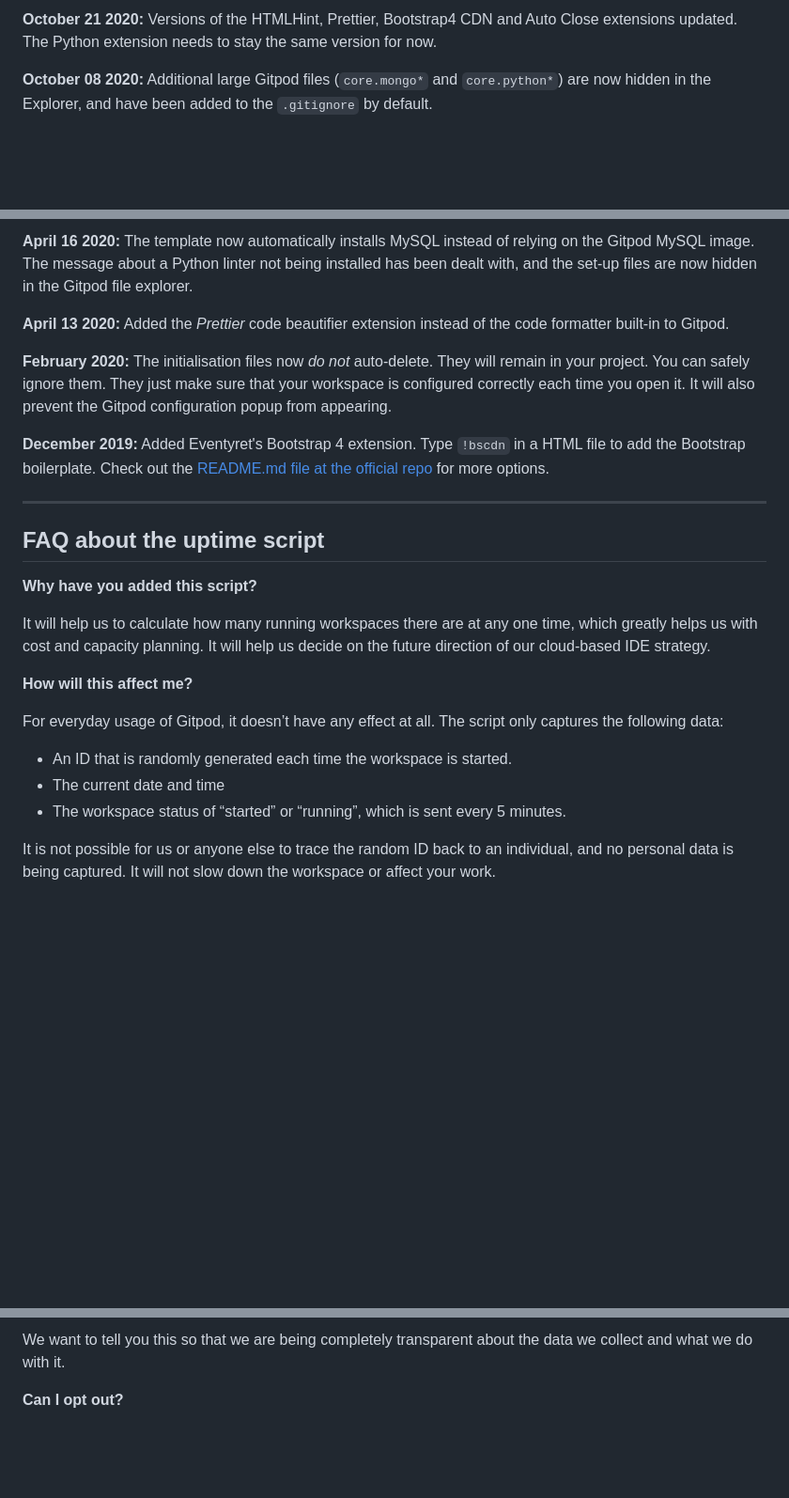
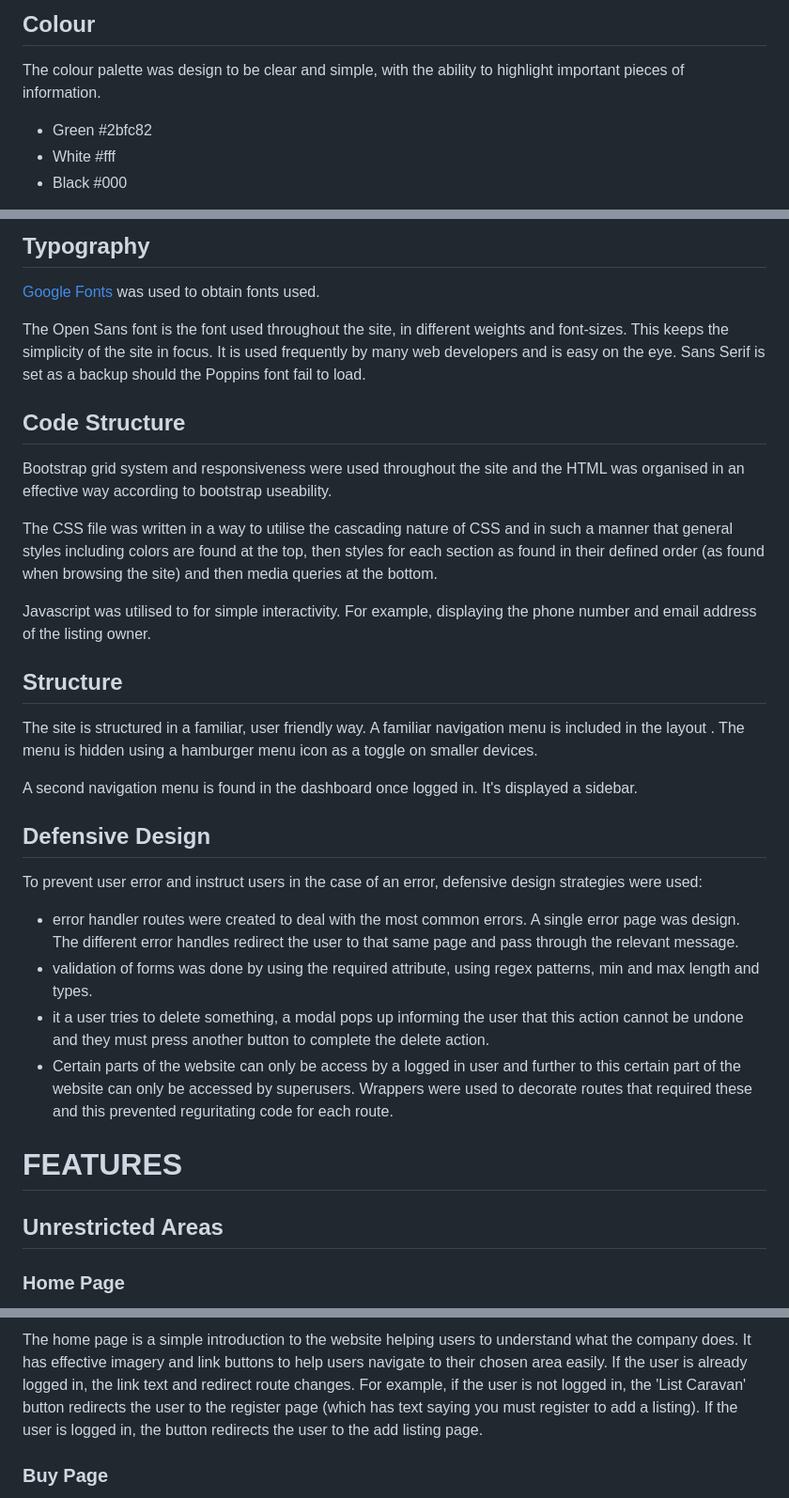
Before and after one commit to AbbyHumphreys/Caravansy, a Markdown page: README.md, 3 parts joined by grey strips. Shown: that part at 94% size. Rendered like a GitHub page; blank space fills up the shorter version.

```diff
--- a/README.md
+++ b/README.md
@@ -56,5 +112,8 @@ We continually tweak and adjust this template to help give you the best experien
 
-**October 21 2020:** Versions of the HTMLHint, Prettier, Bootstrap4 CDN and Auto Close extensions updated. The Python extension needs to stay the same version for now.
+## Colour
+The colour palette was design to be clear and simple, with the ability to highlight important pieces of information.
 
-**October 08 2020:** Additional large Gitpod files (`core.mongo*` and `core.python*`) are now hidden in the Explorer, and have been added to the `.gitignore` by default.
+* Green #2bfc82
+* White #fff
+* Black #000
 
@@ -62,27 +121,32 @@ We continually tweak and adjust this template to help give you the best experien
 
-**April 16 2020:** The template now automatically installs MySQL instead of relying on the Gitpod MySQL image. The message about a Python linter not being installed has been dealt with, and the set-up files are now hidden in the Gitpod file explorer.
+## Typography
 
-**April 13 2020:** Added the _Prettier_ code beautifier extension instead of the code formatter built-in to Gitpod.
+[Google Fonts](https://fonts.google.com/) was used to obtain fonts used.
 
-**February 2020:** The initialisation files now _do not_ auto-delete. They will remain in your project. You can safely ignore them. They just make sure that your workspace is configured correctly each time you open it. It will also prevent the Gitpod configuration popup from appearing.
+The Open Sans font is the font used throughout the site, in different weights and font-sizes. This keeps the simplicity of the site in focus. It is used frequently by many web developers and is easy on the eye. Sans Serif is set as a backup should the Poppins font fail to load.
 
-**December 2019:** Added Eventyret's Bootstrap 4 extension. Type `!bscdn` in a HTML file to add the Bootstrap boilerplate. Check out the <a href="https://github.com/Eventyret/vscode-bcdn" target="_blank">README.md file at the official repo</a> for more options.
+## Code Structure
+Bootstrap grid system and responsiveness were used throughout the site and the HTML was organised in an effective way according to bootstrap useability.
 
-------
+The CSS file was written in a way to utilise the cascading nature of CSS and in such a manner that general styles including colors are found at the top, then styles for each section as found in their defined order (as found when browsing the site) and then media queries at the bottom.
 
-## FAQ about the uptime script
+Javascript was utilised to for simple interactivity. For example, displaying the phone number and email address of the listing owner.
 
-**Why have you added this script?**
+## Structure
+The site is structured in a familiar, user friendly way. A familiar navigation menu is included in the layout . The menu is hidden using a hamburger menu icon as a toggle on smaller devices.
 
-It will help us to calculate how many running workspaces there are at any one time, which greatly helps us with cost and capacity planning. It will help us decide on the future direction of our cloud-based IDE strategy.
+A second navigation menu is found in the dashboard once logged in. It's displayed a sidebar.
 
-**How will this affect me?**
+## Defensive Design
+To prevent user error and instruct users in the case of an error, defensive design strategies were used:
+- error handler routes were created to deal with the most common errors. A single error page was design. The different error handles redirect the user to that same page and pass through the relevant message.
+- validation of forms was done by using the required attribute, using regex patterns, min and max length and types.
+- it a user tries to delete something, a modal pops up informing the user that this action cannot be undone and they must press another button to complete the delete action.
+- Certain parts of the website can only be access by a logged in user and further to this certain part of the website can only be accessed by superusers. Wrappers were used to decorate routes that required these and this prevented reguritating code for each route.
 
-For everyday usage of Gitpod, it doesn’t have any effect at all. The script only captures the following data:
+# FEATURES
 
-- An ID that is randomly generated each time the workspace is started.
-- The current date and time
-- The workspace status of “started” or “running”, which is sent every 5 minutes.
+## Unrestricted Areas
 
-It is not possible for us or anyone else to trace the random ID back to an individual, and no personal data is being captured. It will not slow down the workspace or affect your work.
+### Home Page
 
@@ -90,5 +154,5 @@ It is not possible for us or anyone else to trace the random ID back to an indiv
 
-We want to tell you this so that we are being completely transparent about the data we collect and what we do with it.
+The home page is a simple introduction to the website helping users to understand what the company does. It has effective imagery and link buttons to help users navigate to their chosen area easily. If the user is already logged in, the link text and redirect route changes. For example, if the user is not logged in, the 'List Caravan' button redirects the user to the register page (which has text saying you must register to add a listing). If the user is logged in, the button redirects the user to the add listing page.
 
-**Can I opt out?**
+### Buy Page
 
```
Also changed, not shown: other parts of README.md (+129 -41 lines).
